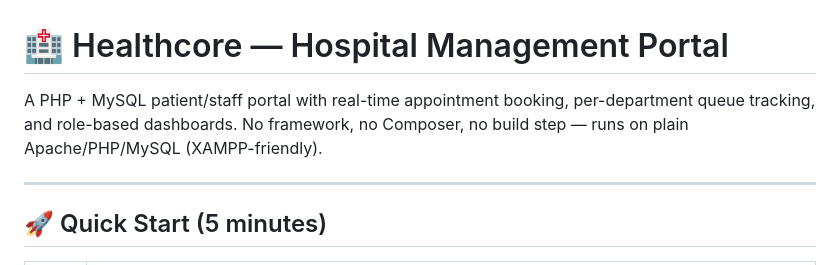
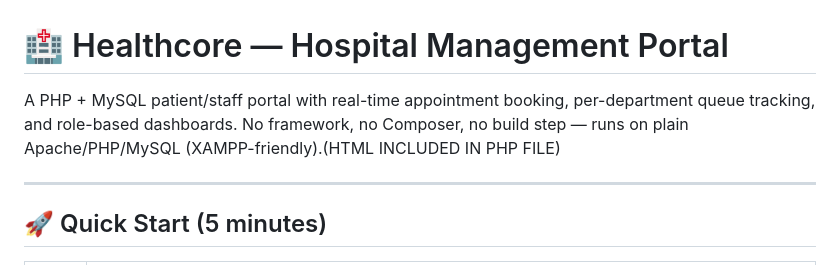
Before and after one commit to hz-dotcom/hospital-management, a Markdown page: README.md, the part around the change. GitHub-like rendering.

```diff
--- a/README.md
+++ b/README.md
@@ -1,6 +1,6 @@
 # 🏥 Healthcore — Hospital Management Portal
 
-A PHP + MySQL patient/staff portal with real-time appointment booking, per-department queue tracking, and role-based dashboards. No framework, no Composer, no build step — runs on plain Apache/PHP/MySQL (XAMPP-friendly).
+A PHP + MySQL patient/staff portal with real-time appointment booking, per-department queue tracking, and role-based dashboards. No framework, no Composer, no build step — runs on plain Apache/PHP/MySQL (XAMPP-friendly).(HTML INCLUDED IN PHP FILE)
 
 ---
 
```
